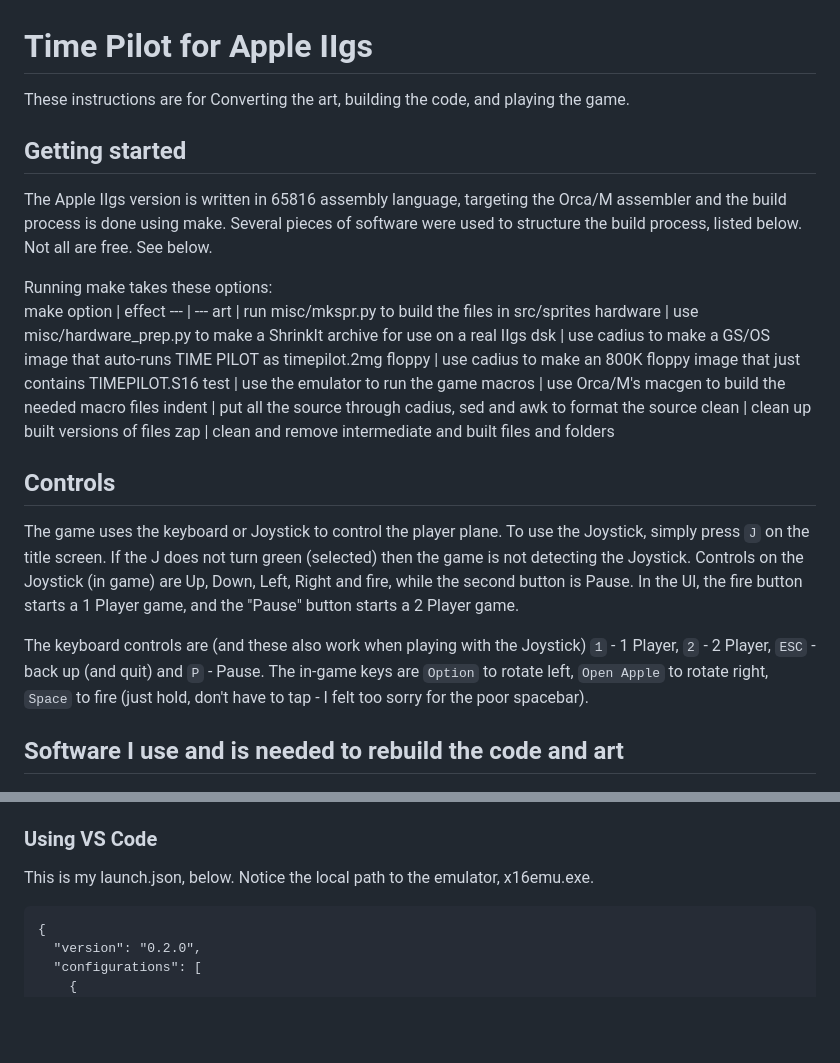
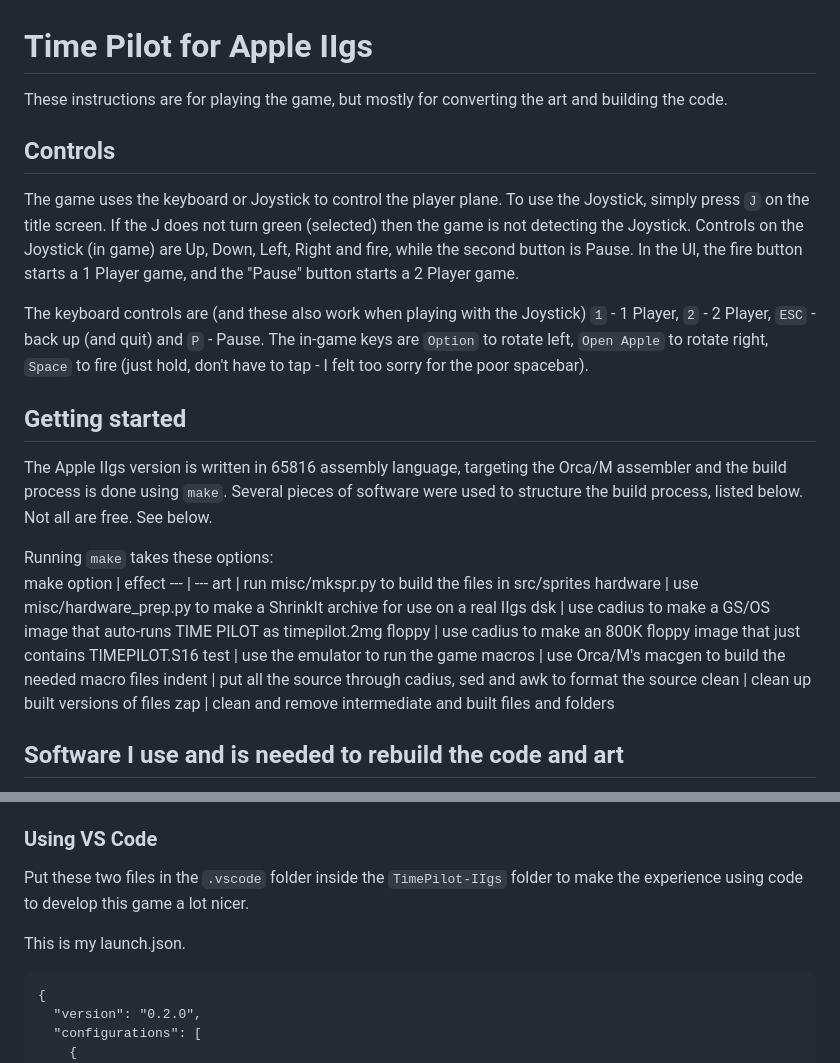
Before and after one commit to StewBC/Time-Pilot, a Markdown page: TimePilot-IIgs/README.md, 2 parts joined by grey strips. Drawn GitHub-style; blank space fills up the shorter version.

Commit message:
Update IIgs README.md

````diff
--- a/TimePilot-IIgs/README.md
+++ b/TimePilot-IIgs/README.md
@@ -1,10 +1,15 @@
 # Time Pilot for Apple IIgs
-These instructions are for Converting the art, building the code, and playing the game.
+These instructions are for playing the game, but mostly for converting the art and building the code.
+
+## Controls
+The game uses the keyboard or Joystick to control the player plane.  To use the Joystick, simply press `J` on the title screen.  If the J does not turn green (selected) then the game is not detecting the Joystick.  Controls on the Joystick (in game) are Up, Down, Left, Right and fire, while the second button is Pause.  In the UI, the fire button starts a 1 Player game, and the "Pause" button starts a 2 Player game.
+
+The keyboard controls are (and these also work when playing with the Joystick) `1` - 1 Player, `2` - 2 Player, `ESC` - back up (and quit) and `P` - Pause.  The in-game keys are `Option` to rotate left, `Open Apple` to rotate right, `Space` to fire (just hold, don't have to tap - I felt too sorry for the poor spacebar).
 
 ## Getting started
-The Apple IIgs version is written in 65816 assembly language, targeting the Orca/M assembler and the build process is done using make.  Several pieces of software were used to structure the build process, listed below.  Not all are free.  See below.
+The Apple IIgs version is written in 65816 assembly language, targeting the Orca/M assembler and the build process is done using `make`.  Several pieces of software were used to structure the build process, listed below.  Not all are free.  See below.
 
-Running make takes these options:
+Running `make` takes these options:
 make option | effect
 --- | ---
 art | run misc/mkspr.py to build the files in src/sprites
@@ -16,11 +21,6 @@ macros | use Orca/M's macgen to build the needed macro files
 indent | put all the source through cadius, sed and awk to format the source
 clean | clean up built versions of files
 zap | clean and remove intermediate and built files and folders
-
-## Controls
-The game uses the keyboard or Joystick to control the player plane.  To use the Joystick, simply press `J` on the title screen.  If the J does not turn green (selected) then the game is not detecting the Joystick.  Controls on the Joystick (in game) are Up, Down, Left, Right and fire, while the second button is Pause.  In the UI, the fire button starts a 1 Player game, and the "Pause" button starts a 2 Player game.
-
-The keyboard controls are (and these also work when playing with the Joystick) `1` - 1 Player, `2` - 2 Player, `ESC` - back up (and quit) and `P` - Pause.  The in-game keys are `Option` to rotate left, `Open Apple` to rotate right, `Space` to fire (just hold, don't have to tap - I felt too sorry for the poor spacebar).
 
 ## Software I use and is needed to rebuild the code and art
 Orca/M is an assembler that runs natively on the Apple IIgs.  It is not freeware but can be bought from [juiced.gs](https://juiced.gs/).  It is called the Opus ][ collection, in the store.  At the time of writing this is $25 for a download version.
@@ -44,7 +44,9 @@ Note that the paths for the tools are in the Makefile, and also in the python fi
 Once everything is set up, the macros need to be built at least once (`make macros`).  After that, something like `make test -j` should build and run the game just fine.
 
 ### Using VS Code
-This is my launch.json, below.  Notice the local path to the emulator, x16emu.exe.
+Put these two files in the `.vscode` folder inside the `TimePilot-IIgs` folder to make the experience using code to develop this game a lot nicer.
+
+This is my launch.json.
 ```
 {
   "version": "0.2.0",
````
Also changed, not shown: other parts of TimePilot-IIgs/README.md (+6 -6 lines).
